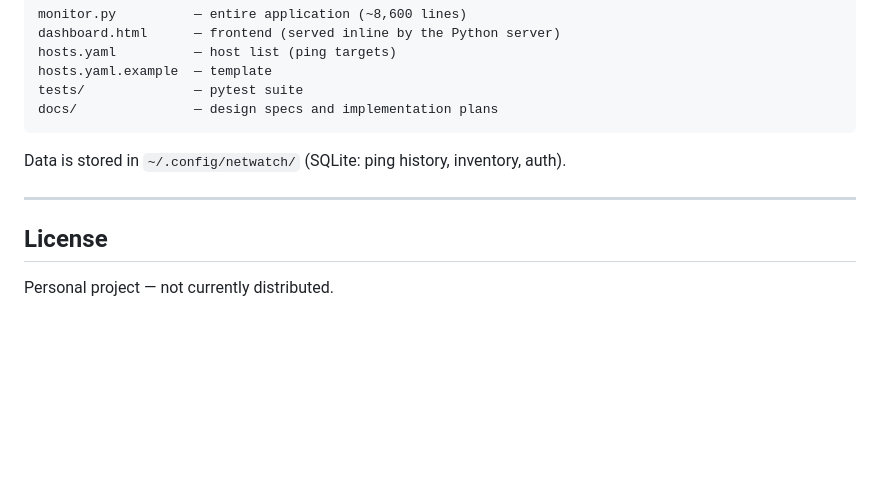
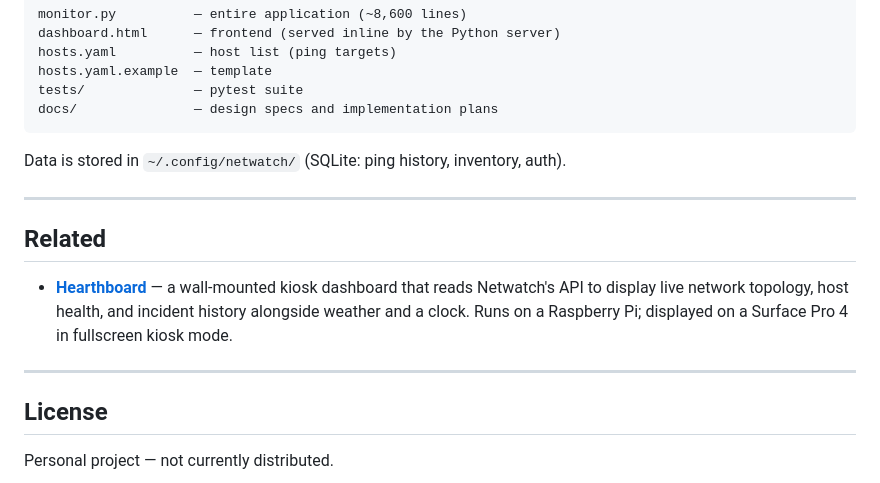
Before and after one commit to MichaelGipson101/Netwatch, a Markdown page: README.md, the part around the change. Drawn GitHub-style; blank space fills up the shorter version.

Commit message:
docs: add Related section linking to Hearthboard
Co-Authored-By: Claude Sonnet 4.6 <noreply@anthropic.com>

```diff
--- a/README.md
+++ b/README.md
@@ -148,6 +148,12 @@ Data is stored in `~/.config/netwatch/` (SQLite: ping history, inventory, auth).
 
 ---
 
+## Related
+
+- **[Hearthboard](https://github.com/MichaelGipson101/hearthboard)** — a wall-mounted kiosk dashboard that reads Netwatch's API to display live network topology, host health, and incident history alongside weather and a clock. Runs on a Raspberry Pi; displayed on a Surface Pro 4 in fullscreen kiosk mode.
+
+---
+
 ## License
 
 Personal project — not currently distributed.
```
